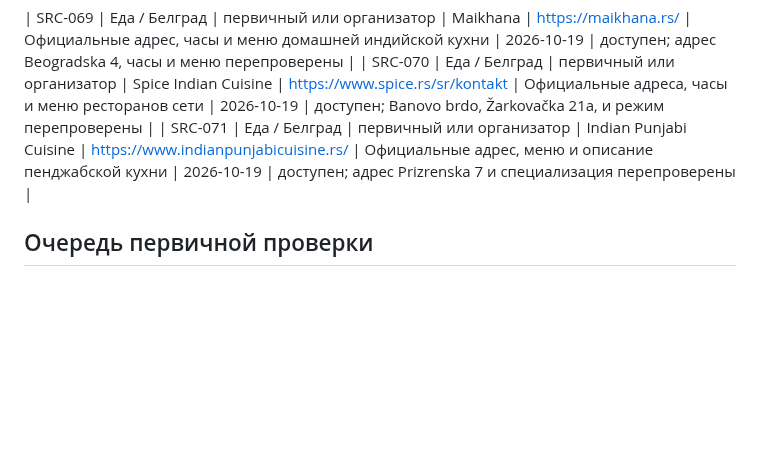
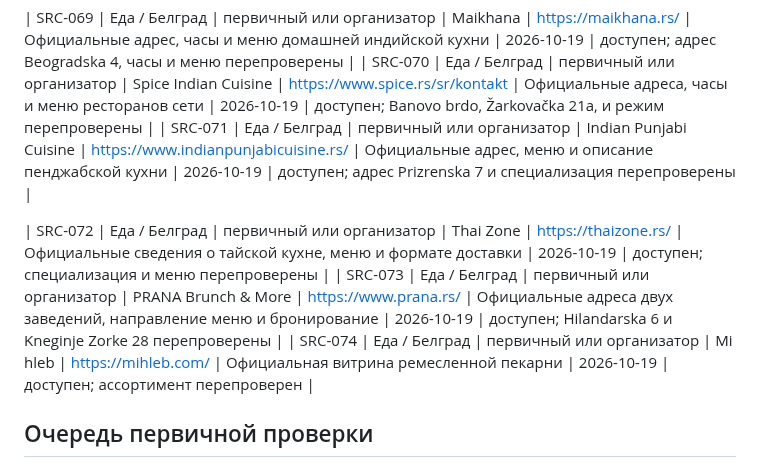
Before and after one commit to an8lomakina-svg/belgrade-weekend-guide, a Markdown page: SOURCES.md, the part around the change. GitHub-like rendering; blank space fills up the shorter version.

Commit message:
Add official Thai Zone Prana and Mi hleb sources

```diff
--- a/SOURCES.md
+++ b/SOURCES.md
@@ -97,6 +97,10 @@
 | SRC-070 | Еда / Белград | первичный или организатор | Spice Indian Cuisine | https://www.spice.rs/sr/kontakt | Официальные адреса, часы и меню ресторанов сети | 2026-10-19 | доступен; Banovo brdo, Žarkovačka 21a, и режим перепроверены |
 | SRC-071 | Еда / Белград | первичный или организатор | Indian Punjabi Cuisine | https://www.indianpunjabicuisine.rs/ | Официальные адрес, меню и описание пенджабской кухни | 2026-10-19 | доступен; адрес Prizrenska 7 и специализация перепроверены |
 
+| SRC-072 | Еда / Белград | первичный или организатор | Thai Zone | https://thaizone.rs/ | Официальные сведения о тайской кухне, меню и формате доставки | 2026-10-19 | доступен; специализация и меню перепроверены |
+| SRC-073 | Еда / Белград | первичный или организатор | PRANA Brunch & More | https://www.prana.rs/ | Официальные адреса двух заведений, направление меню и бронирование | 2026-10-19 | доступен; Hilandarska 6 и Kneginje Zorke 28 перепроверены |
+| SRC-074 | Еда / Белград | первичный или организатор | Mi hleb | https://mihleb.com/ | Официальная витрина ремесленной пекарни | 2026-10-19 | доступен; ассортимент перепроверен |
+
 ## Очередь первичной проверки
 
 У части из 65 записей дата проверки URL пока не зафиксирована. Сначала проверять официальные площадки, билетные сервисы и источники ближайших событий; затем каталоги и сообщества.
```
